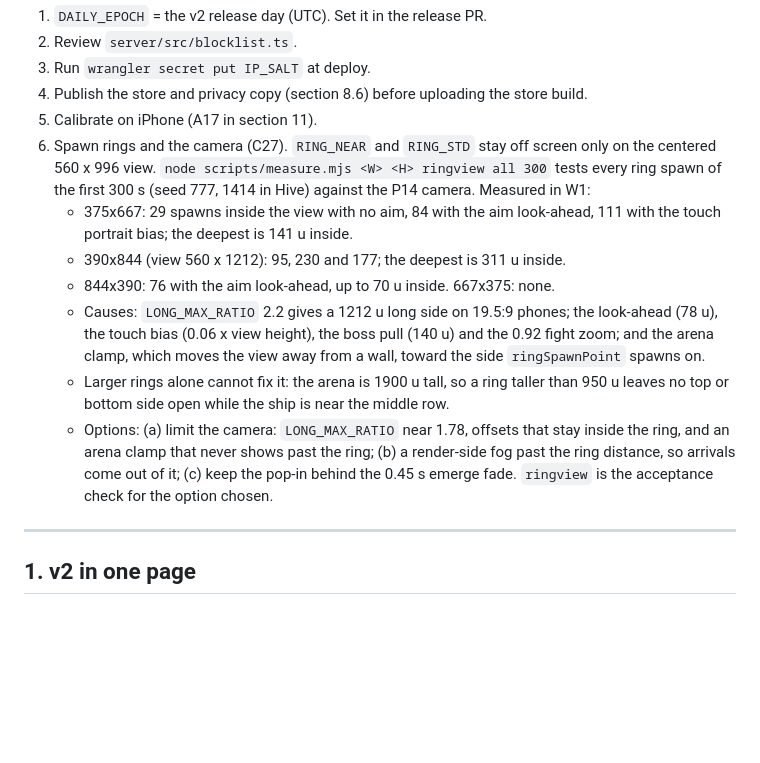
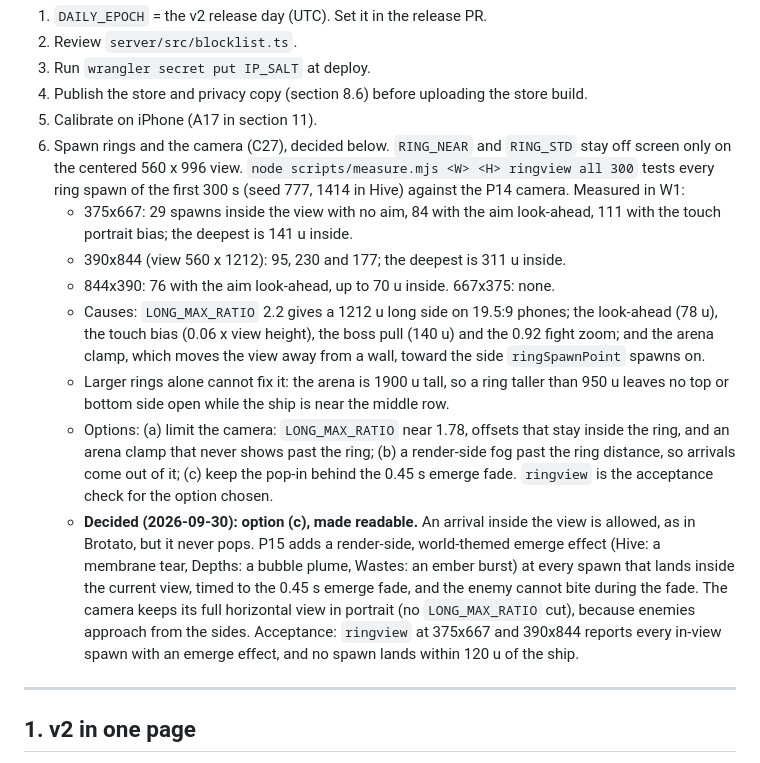
Before and after one commit to aaguasvivas/SWARMGEDDON, a Markdown page: docs/NEXT-LEVEL.md, the part around the change. Drawn GitHub-style; blank space fills up the shorter version.

Commit message:
v2 spec: decide in-view arrivals (decision 6, option c)
Arrivals inside a portrait view stay, but never pop: P15 adds a
world-themed emerge effect at every in-view spawn during the 0.45 s
emerge fade, and the camera keeps its full horizontal view.

Co-Authored-By: Claude Opus 5.5 <noreply@anthropic.com>

```diff
--- a/docs/NEXT-LEVEL.md
+++ b/docs/NEXT-LEVEL.md
@@ -30,13 +30,14 @@ Terms used below:
 3. Run `wrangler secret put IP_SALT` at deploy.
 4. Publish the store and privacy copy (section 8.6) before uploading the store build.
 5. Calibrate on iPhone (A17 in section 11).
-6. Spawn rings and the camera (C27). `RING_NEAR` and `RING_STD` stay off screen only on the centered 560 x 996 view. `node scripts/measure.mjs <W> <H> ringview all 300` tests every ring spawn of the first 300 s (seed 777, 1414 in Hive) against the P14 camera. Measured in W1:
+6. Spawn rings and the camera (C27), decided below. `RING_NEAR` and `RING_STD` stay off screen only on the centered 560 x 996 view. `node scripts/measure.mjs <W> <H> ringview all 300` tests every ring spawn of the first 300 s (seed 777, 1414 in Hive) against the P14 camera. Measured in W1:
    - 375x667: 29 spawns inside the view with no aim, 84 with the aim look-ahead, 111 with the touch portrait bias; the deepest is 141 u inside.
    - 390x844 (view 560 x 1212): 95, 230 and 177; the deepest is 311 u inside.
    - 844x390: 76 with the aim look-ahead, up to 70 u inside. 667x375: none.
    - Causes: `LONG_MAX_RATIO` 2.2 gives a 1212 u long side on 19.5:9 phones; the look-ahead (78 u), the touch bias (0.06 x view height), the boss pull (140 u) and the 0.92 fight zoom; and the arena clamp, which moves the view away from a wall, toward the side `ringSpawnPoint` spawns on.
    - Larger rings alone cannot fix it: the arena is 1900 u tall, so a ring taller than 950 u leaves no top or bottom side open while the ship is near the middle row.
    - Options: (a) limit the camera: `LONG_MAX_RATIO` near 1.78, offsets that stay inside the ring, and an arena clamp that never shows past the ring; (b) a render-side fog past the ring distance, so arrivals come out of it; (c) keep the pop-in behind the 0.45 s emerge fade. `ringview` is the acceptance check for the option chosen.
+   - **Decided (2026-09-30): option (c), made readable.** An arrival inside the view is allowed, as in Brotato, but it never pops. P15 adds a render-side, world-themed emerge effect (Hive: a membrane tear, Depths: a bubble plume, Wastes: an ember burst) at every spawn that lands inside the current view, timed to the 0.45 s emerge fade, and the enemy cannot bite during the fade. The camera keeps its full horizontal view in portrait (no `LONG_MAX_RATIO` cut), because enemies approach from the sides. Acceptance: `ringview` at 375x667 and 390x844 reports every in-view spawn with an emerge effect, and no spawn lands within 120 u of the ship.
 
 ---
 
```
